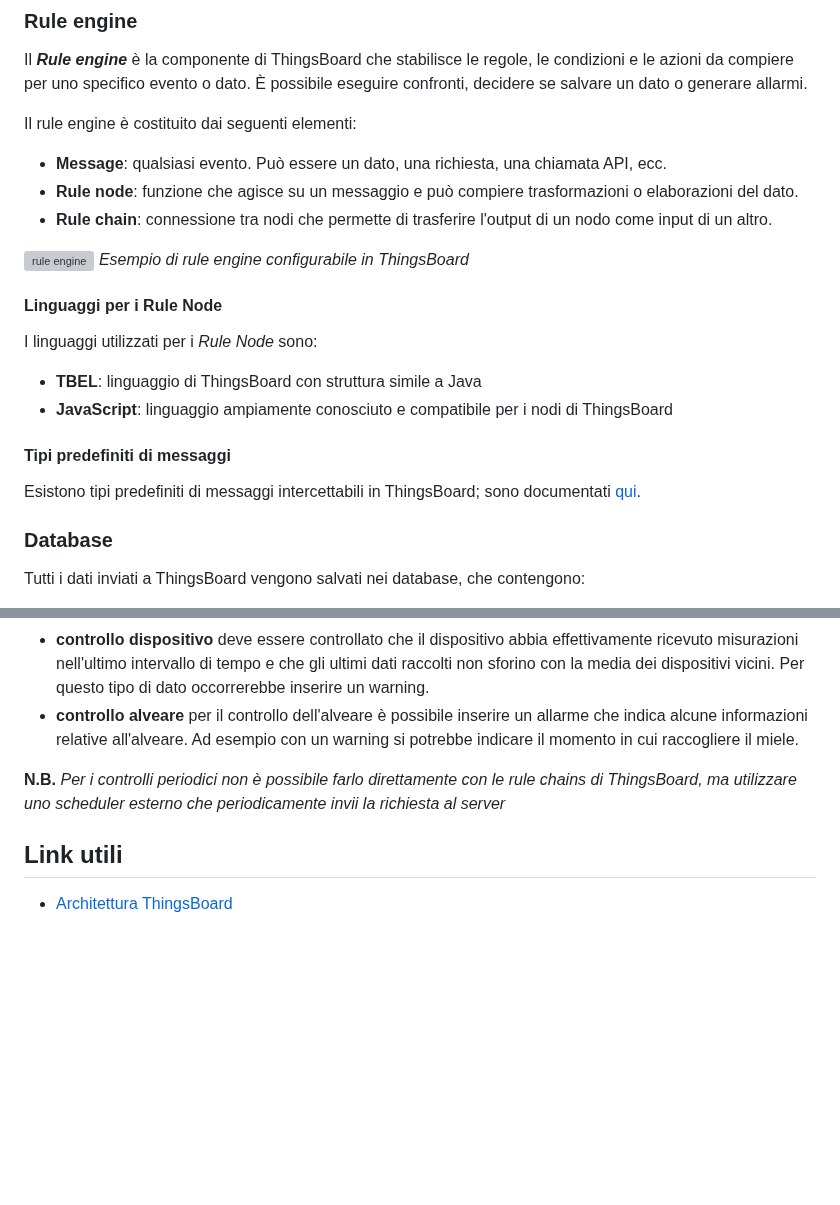
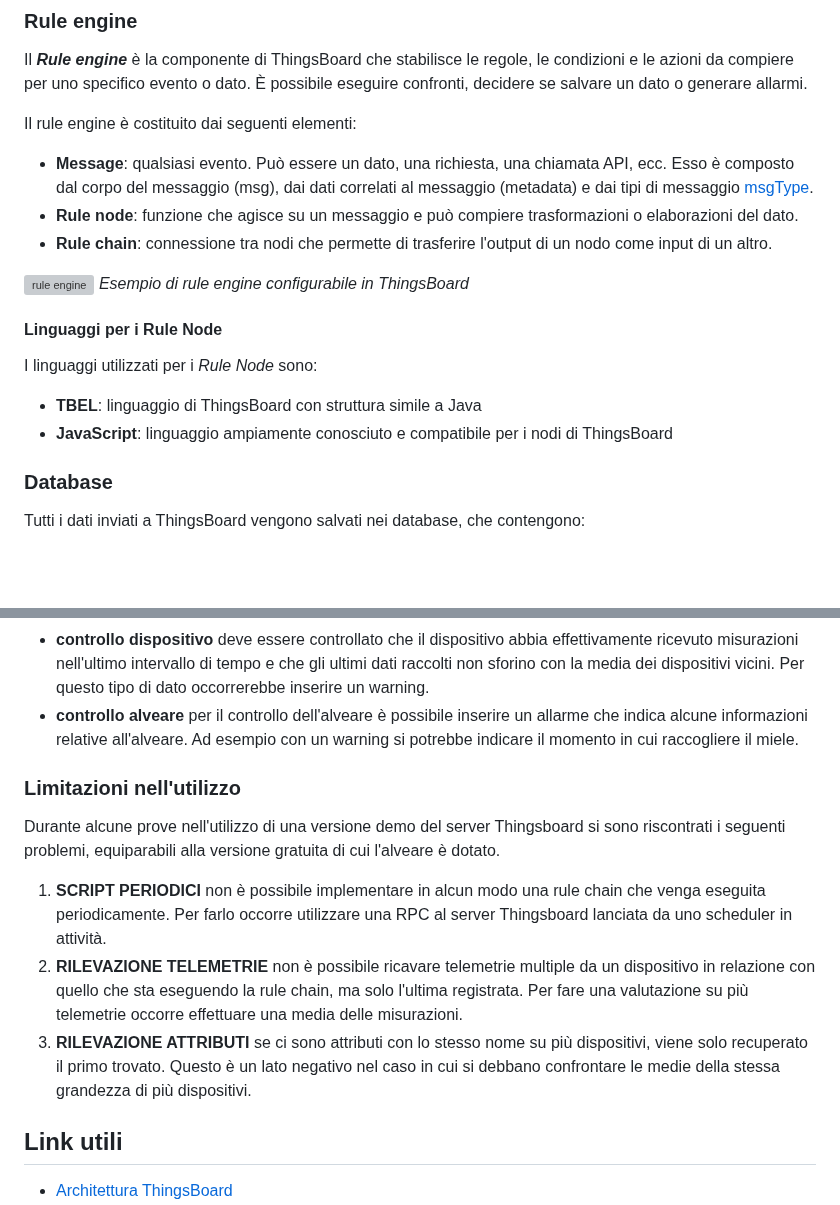
Before and after one commit to obbego/SmartBeeHive, a Markdown page: Relazioni/LoRa/ThingsBoard.md, 2 parts joined by grey strips. Drawn GitHub-style; blank space fills up the shorter version; grey boxes are pictures that could not be loaded.

```diff
--- a/Relazioni/LoRa/ThingsBoard.md
+++ b/Relazioni/LoRa/ThingsBoard.md
@@ -22,7 +22,7 @@ Il ***Core*** di ThingsBoard è, come dice il nome, la parte centrale della piat
 Il ***Rule engine*** è la componente di ThingsBoard che stabilisce le regole, le condizioni e le azioni da compiere per uno specifico evento o dato. È possibile eseguire confronti, decidere se salvare un dato o generare allarmi.
 
 Il rule engine è costituito dai seguenti elementi:
-- **Message**: qualsiasi evento. Può essere un dato, una richiesta, una chiamata API, ecc.
+- **Message**: qualsiasi evento. Può essere un dato, una richiesta, una chiamata API, ecc. Esso è composto dal corpo del messaggio (msg), dai dati correlati al messaggio (metadata) e dai tipi di messaggio [msgType](https://thingsboard.io/docs/user-guide/rule-engine-2-0/overview/#predefined-message-types).
 - **Rule node**: funzione che agisce su un messaggio e può compiere trasformazioni o elaborazioni del dato.
 - **Rule chain**: connessione tra nodi che permette di trasferire l'output di un nodo come input di un altro.
 
@@ -33,9 +33,6 @@ Il rule engine è costituito dai seguenti elementi:
 I linguaggi utilizzati per i *Rule Node* sono:
 - **TBEL**: linguaggio di ThingsBoard con struttura simile a Java
 - **JavaScript**: linguaggio ampiamente conosciuto e compatibile per i nodi di ThingsBoard
-
-#### Tipi predefiniti di messaggi
-Esistono tipi predefiniti di messaggi intercettabili in ThingsBoard; sono documentati [qui](https://thingsboard.io/docs/user-guide/rule-engine-2-0/overview/#predefined-message-types).
 
 ### Database
 Tutti i dati inviati a ThingsBoard vengono salvati nei database, che contengono:
@@ -244,7 +241,12 @@ Per far sì che il sistema sia completo e possa segnalare informazioni o problem
 - **controllo dispositivo** deve essere controllato che il dispositivo abbia effettivamente ricevuto misurazioni nell'ultimo intervallo di tempo e che gli ultimi dati raccolti non sforino con la media dei dispositivi vicini. Per questo tipo di dato occorrerebbe inserire un warning.
 - **controllo alveare** per il controllo dell'alveare è possibile inserire un allarme che indica alcune informazioni relative all'alveare. Ad esempio con un warning si potrebbe indicare il momento in cui raccogliere il miele.
 
-**N.B.** *Per i controlli periodici non è possibile farlo direttamente con le rule chains di ThingsBoard, ma utilizzare uno scheduler esterno che periodicamente invii la richiesta al server*
+### Limitazioni nell'utilizzo
+Durante alcune prove nell'utilizzo di una versione demo del server Thingsboard si sono riscontrati i seguenti problemi, equiparabili alla versione gratuita di cui l'alveare è dotato.
+
+1. **SCRIPT PERIODICI** non è possibile implementare in alcun modo una rule chain che venga eseguita periodicamente. Per farlo occorre utilizzare una RPC al server Thingsboard lanciata da uno scheduler in attività.
+2. **RILEVAZIONE TELEMETRIE** non è possibile ricavare telemetrie multiple da un dispositivo in relazione con quello che sta eseguendo la rule chain, ma solo l'ultima registrata. Per fare una valutazione su più telemetrie occorre effettuare una media delle misurazioni.
+3. **RILEVAZIONE ATTRIBUTI** se ci sono attributi con lo stesso nome su più dispositivi, viene solo recuperato il primo trovato. Questo è un lato negativo nel caso in cui si debbano confrontare le medie della stessa grandezza di più dispositivi.
 
 
 ## Link utili
```
Also changed, not shown: Relazioni/LoRa/analisi-tecnica.md (+39 -10 lines).
